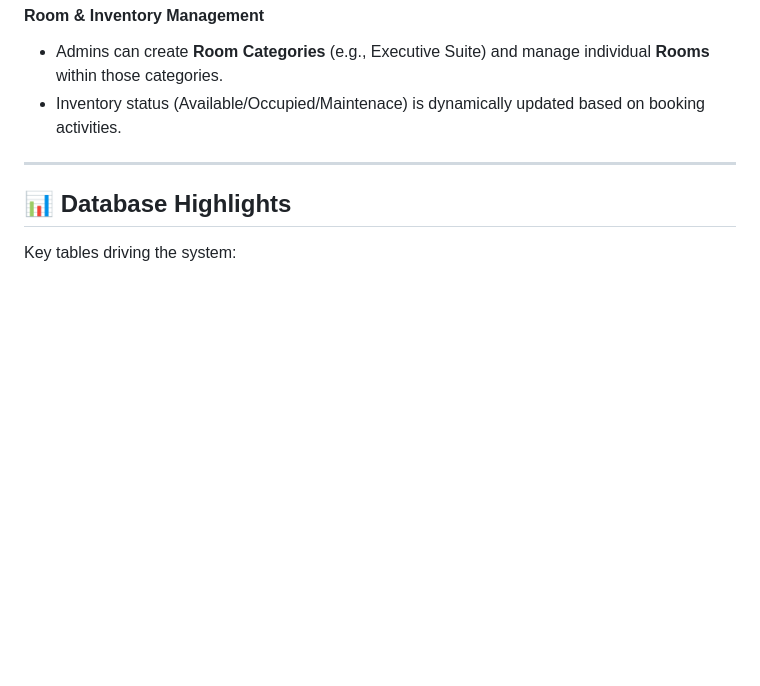
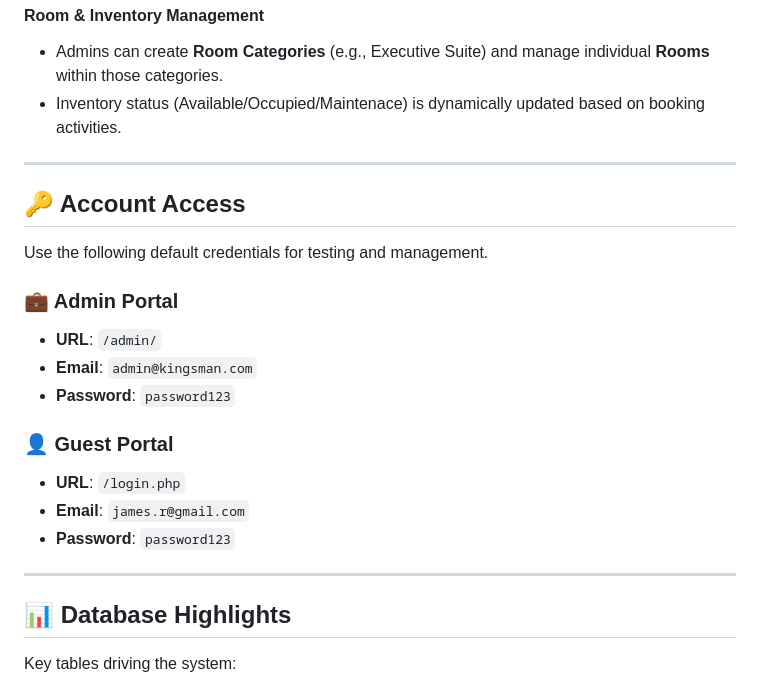
Before and after one commit to BarumBada/Kingsman-Hotel, a Markdown page: SYSTEM_GUIDE.md, the part around the change. Rendered like a GitHub page; blank space fills up the shorter version.

Commit message:
docs: add account access credentials to system guide

```diff
--- a/SYSTEM_GUIDE.md
+++ b/SYSTEM_GUIDE.md
@@ -59,6 +59,22 @@ graph TD
 
 ---
 
+## 🔑 Account Access
+
+Use the following default credentials for testing and management.
+
+### 💼 Admin Portal
+- **URL**: `/admin/`
+- **Email**: `admin@kingsman.com`
+- **Password**: `password123`
+
+### 👤 Guest Portal
+- **URL**: `/login.php`
+- **Email**: `james.r@gmail.com`
+- **Password**: `password123`
+
+---
+
 ## 📊 Database Highlights
 Key tables driving the system:
 - `users`: Core identity table for both guests and staff.
```
